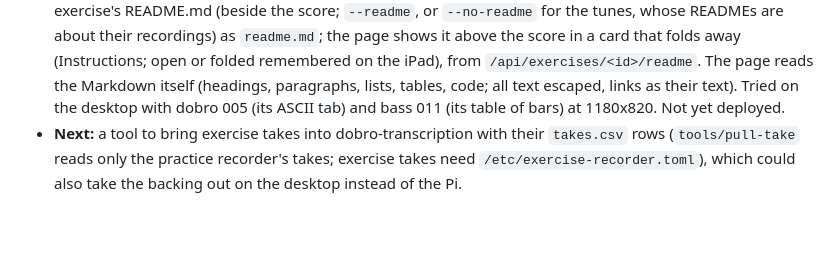
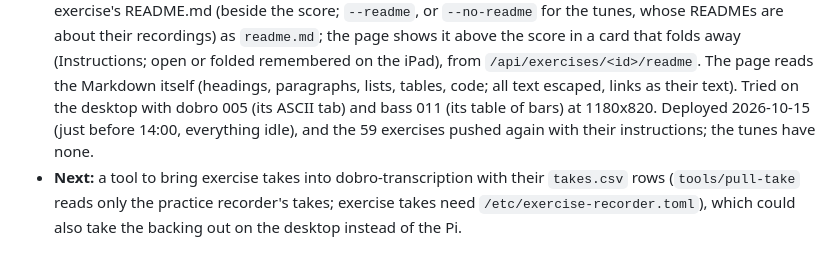
Before and after one commit to ragesoss/piano-recorder, a Markdown page: PLAN.md, the part around the change. Drawn GitHub-style; blank space fills up the shorter version.

Commit message:
Exercise app: the instructions deployed, and every exercise pushed again with its README
Co-Authored-By: Claude Opus 5.5 <noreply@anthropic.com>

```diff
--- a/PLAN.md
+++ b/PLAN.md
@@ -360,7 +360,9 @@ on the same screen as the controls, so a take needs little preparation.
   iPad), from `/api/exercises/<id>/readme`. The page reads the Markdown
   itself (headings, paragraphs, lists, tables, code; all text escaped,
   links as their text). Tried on the desktop with dobro 005 (its ASCII
-  tab) and bass 011 (its table of bars) at 1180x820. Not yet deployed.
+  tab) and bass 011 (its table of bars) at 1180x820. Deployed 2026-10-15
+  (just before 14:00, everything idle), and the 59 exercises pushed again with
+  their instructions; the tunes have none.
 - **Next:** a tool to bring exercise takes into dobro-transcription with
   their `takes.csv` rows (`tools/pull-take` reads only the practice
   recorder's takes; exercise takes need `/etc/exercise-recorder.toml`),
```
